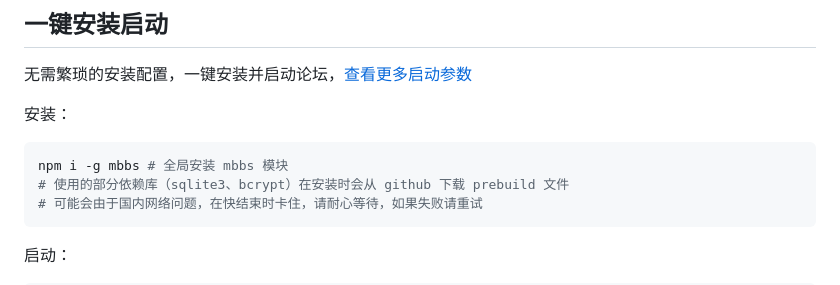
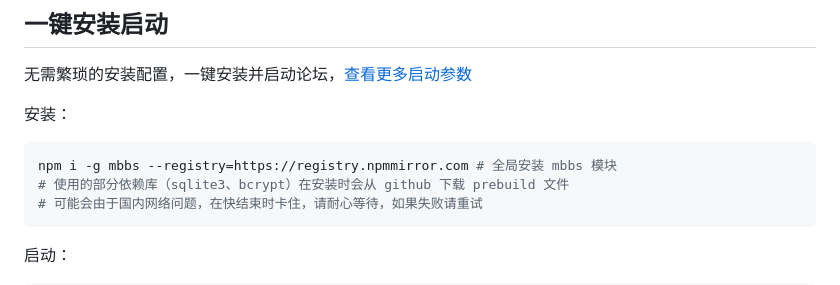
Before and after one commit to linfaxin/MBBS, a Markdown page: README.md, the part around the change. GitHub-like rendering.

Commit message:
feat: README.md 安装说明使用国内镜像源

````diff
--- a/README.md
+++ b/README.md
@@ -32,7 +32,7 @@
 安装：
 
 ```shell
-npm i -g mbbs # 全局安装 mbbs 模块
+npm i -g mbbs --registry=https://registry.npmmirror.com # 全局安装 mbbs 模块
 # 使用的部分依赖库（sqlite3、bcrypt）在安装时会从 github 下载 prebuild 文件
 # 可能会由于国内网络问题，在快结束时卡住，请耐心等待，如果失败请重试
 ```
````
